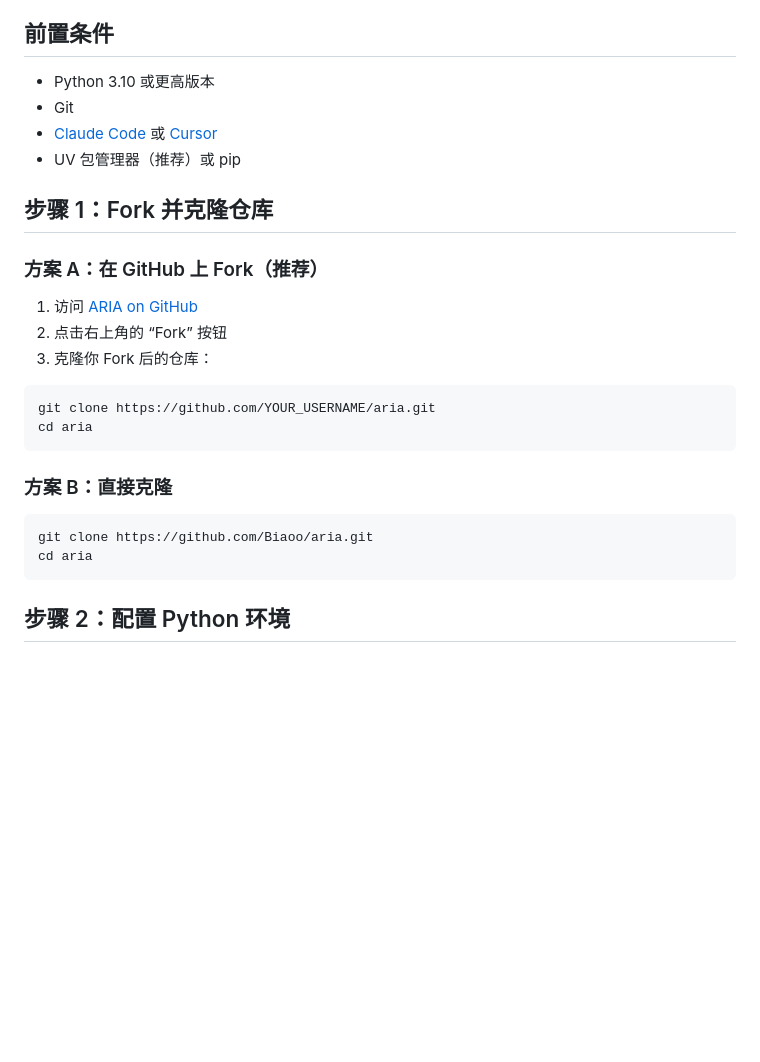
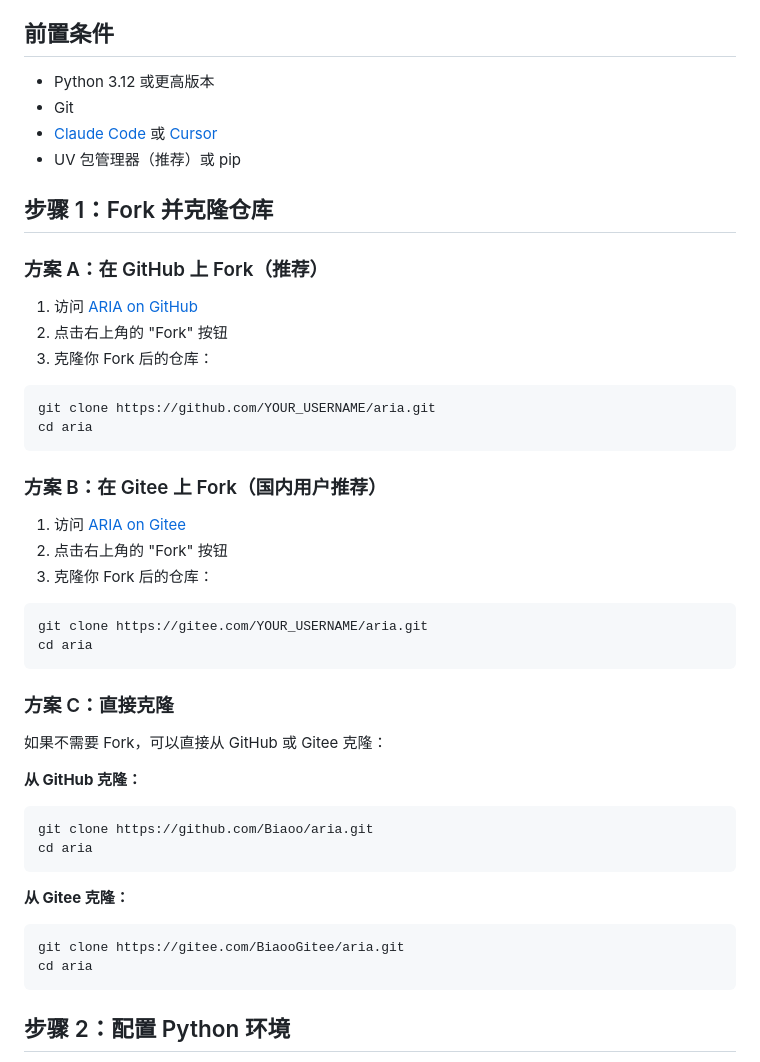
Before and after one commit to SalehAlhuqayl/aria, a Markdown page: GETTING_STARTED_zh.md, the part around one of its changes. Rendered like a GitHub page; blank space fills up the shorter version.

````diff
--- a/GETTING_STARTED_zh.md
+++ b/GETTING_STARTED_zh.md
@@ -4,7 +4,7 @@
 
 ## 前置条件
 
-- Python 3.10 或更高版本
+- Python 3.12 或更高版本
 - Git
 - [Claude Code](https://claude.com/product/claude-code) 或 [Cursor](https://www.cursor.com/)
 - UV 包管理器（推荐）或 pip
@@ -14,7 +14,7 @@
 ### 方案 A：在 GitHub 上 Fork（推荐）
 
 1. 访问 [ARIA on GitHub](https://github.com/Biaoo/aria)
-2. 点击右上角的 “Fork” 按钮
+2. 点击右上角的 "Fork" 按钮
 3. 克隆你 Fork 后的仓库：
 
 ```bash
@@ -22,10 +22,32 @@ git clone https://github.com/YOUR_USERNAME/aria.git
 cd aria
 ```
 
-### 方案 B：直接克隆
+### 方案 B：在 Gitee 上 Fork（国内用户推荐）
+
+1. 访问 [ARIA on Gitee](https://gitee.com/BiaooGitee/aria)
+2. 点击右上角的 "Fork" 按钮
+3. 克隆你 Fork 后的仓库：
+
+```bash
+git clone https://gitee.com/YOUR_USERNAME/aria.git
+cd aria
+```
+
+### 方案 C：直接克隆
+
+如果不需要 Fork，可以直接从 GitHub 或 Gitee 克隆：
+
+**从 GitHub 克隆：**
 
 ```bash
 git clone https://github.com/Biaoo/aria.git
+cd aria
+```
+
+**从 Gitee 克隆：**
+
+```bash
+git clone https://gitee.com/BiaooGitee/aria.git
 cd aria
 ```
 
````
Also changed, not shown: other parts of GETTING_STARTED_zh.md (+7 -0 lines), GETTING_STARTED.md (+31 -2 lines).
